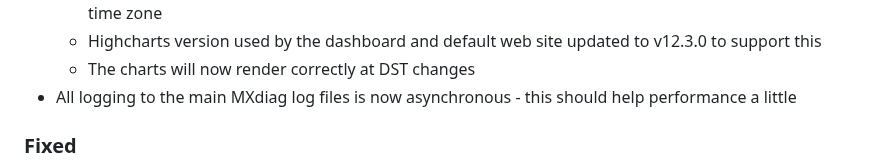
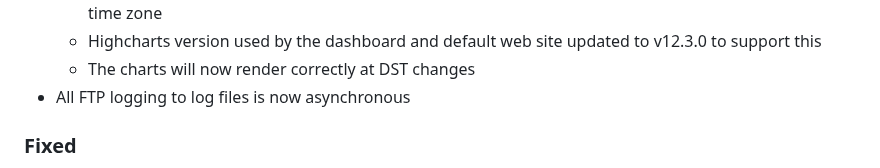
Before and after one commit to cumulusmx/CumulusMX, a Markdown page: CHANGELOG.md, the part around the change. GitHub-like rendering.

Commit message:
Clarify previous commit: All FTP logging to log files is now asynchronous

```diff
--- a/CHANGELOG.md
+++ b/CHANGELOG.md
@@ -32,7 +32,7 @@ Alternatively view it [online on GitHub](https://github.com/cumulusmx/CumulusMX/
 	- Previously they were "pseudo-UTC" to force the graphs to display the station times rather the viewers time zone
 	- Highcharts version used by the dashboard and default web site updated to v12.3.0 to support this
 	- The charts will now render correctly at DST changes
-- All logging to the main MXdiag log files is now asynchronous - this should help performance a little
+- All FTP logging to log files is now asynchronous
 
 ### Fixed
 
```
